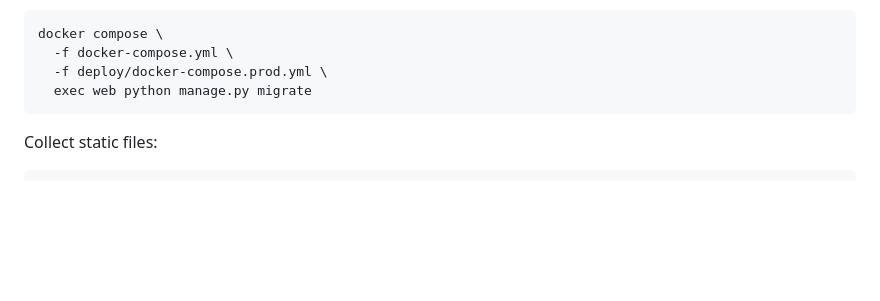
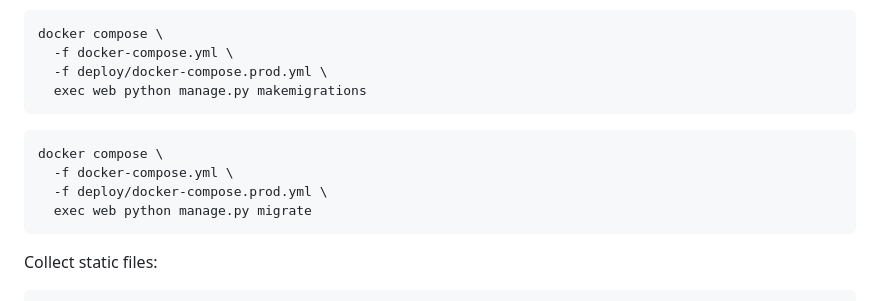
Before and after one commit to navidmn56/portfolio-website, a Markdown page: README.md, the part around the change. Rendered like a GitHub page; blank space fills up the shorter version.

Commit message:
readme migration command fixed

````diff
--- a/README.md
+++ b/README.md
@@ -194,6 +194,13 @@ Apply new migrations if required:
 docker compose \
   -f docker-compose.yml \
   -f deploy/docker-compose.prod.yml \
+  exec web python manage.py makemigrations
+```
+
+```bash
+docker compose \
+  -f docker-compose.yml \
+  -f deploy/docker-compose.prod.yml \
   exec web python manage.py migrate
 ```
 
````
